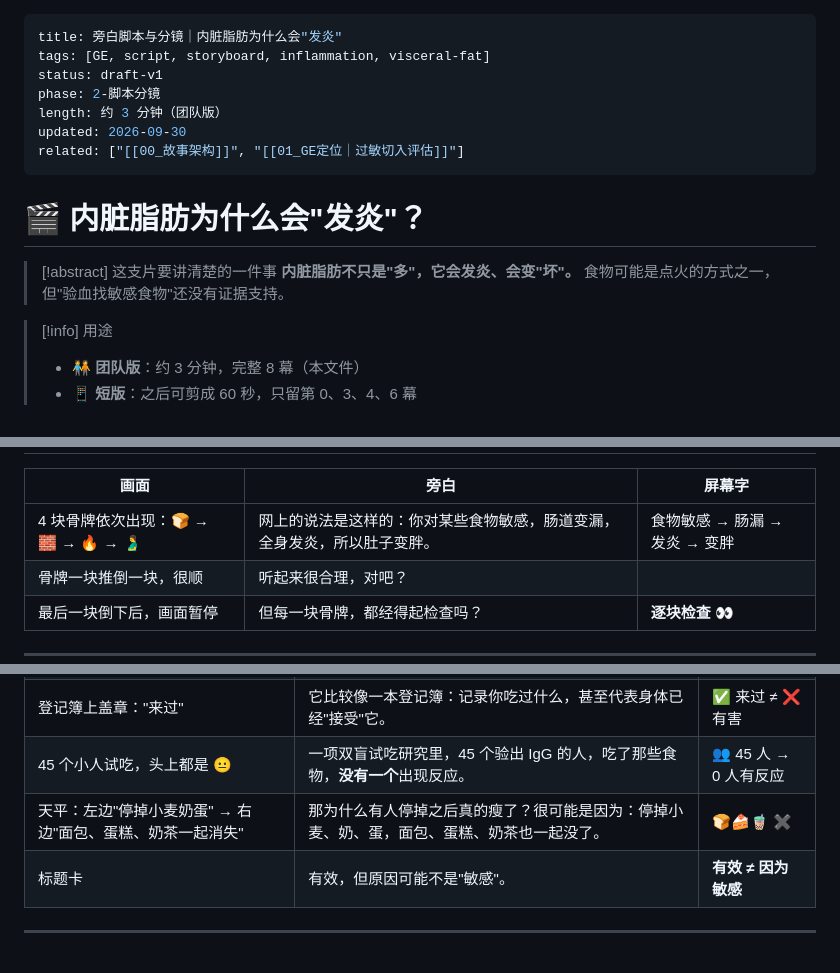
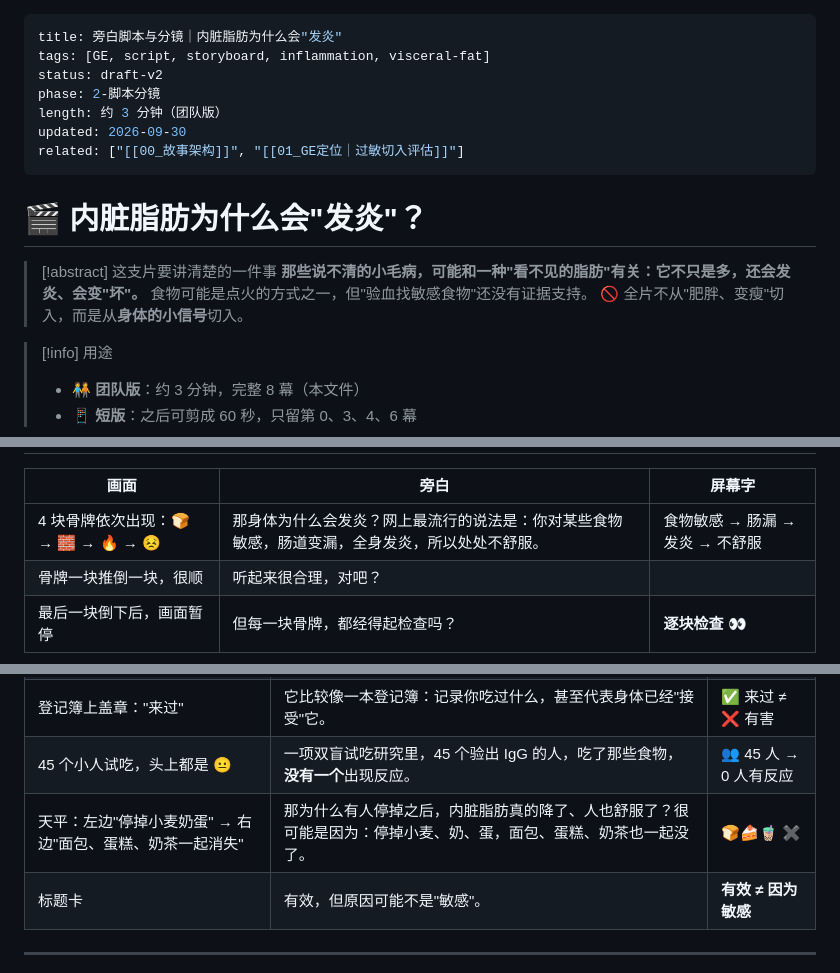
Before and after one commit to fcway-raw/woork, a Markdown page: food-sensitivity-inflammation-fat/02_旁白脚本与分镜.md, 3 parts joined by grey strips. GitHub-like rendering.

```diff
--- a/food-sensitivity-inflammation-fat/02_旁白脚本与分镜.md
+++ b/food-sensitivity-inflammation-fat/02_旁白脚本与分镜.md
@@ -1,7 +1,7 @@
 ---
 title: 旁白脚本与分镜｜内脏脂肪为什么会"发炎"
 tags: [GE, script, storyboard, inflammation, visceral-fat]
-status: draft-v1
+status: draft-v2
 phase: 2-脚本分镜
 length: 约 3 分钟（团队版）
 updated: 2026-09-30
@@ -11,8 +11,9 @@ related: ["[[00_故事架构]]", "[[01_GE定位｜过敏切入评估]]"]
 # 🎬 内脏脂肪为什么会"发炎"？
 
 > [!abstract] 这支片要讲清楚的一件事
-> **内脏脂肪不只是"多"，它会发炎、会变"坏"。**
+> **那些说不清的小毛病，可能和一种"看不见的脂肪"有关：它不只是多，还会发炎、会变"坏"。**
 > 食物可能是点火的方式之一，但"验血找敏感食物"还没有证据支持。
+> 🚫 全片不从"肥胖、变瘦"切入，而是从**身体的小信号**切入。
 
 > [!info] 用途
 > - 🧑‍🤝‍🧑 **团队版**：约 3 分钟，完整 8 幕（本文件）
@@ -49,7 +58,7 @@ related: ["[[00_故事架构]]", "[[01_GE定位｜过敏切入评估]]"]
 
 | 画面 | 旁白 | 屏幕字 |
 |---|---|---|
-| 4 块骨牌依次出现：🍞 → 🧱 → 🔥 → 🫃 | 网上的说法是这样的：你对某些食物敏感，肠道变漏，全身发炎，所以肚子变胖。 | 食物敏感 → 肠漏 → 发炎 → 变胖 |
+| 4 块骨牌依次出现：🍞 → 🧱 → 🔥 → 😣 | 那身体为什么会发炎？网上最流行的说法是：你对某些食物敏感，肠道变漏，全身发炎，所以处处不舒服。 | 食物敏感 → 肠漏 → 发炎 → 不舒服 |
 | 骨牌一块推倒一块，很顺 | 听起来很合理，对吧？ | |
 | 最后一块倒下后，画面暂停 | 但每一块骨牌，都经得起检查吗？ | **逐块检查 👀** |
 
@@ -103,7 +112,7 @@ related: ["[[00_故事架构]]", "[[01_GE定位｜过敏切入评估]]"]
 | 报告翻面，变成一本"访客登记簿"，写满小麦、奶、蛋 | 这类检测测的是 IgG 抗体。研究发现，健康的人也有，而且通常对**最常吃**的食物最高。 | 📋 访客登记簿 |
 | 登记簿上盖章："来过" | 它比较像一本登记簿：记录你吃过什么，甚至代表身体已经"接受"它。 | ✅ 来过 ≠ ❌ 有害 |
 | 45 个小人试吃，头上都是 😐 | 一项双盲试吃研究里，45 个验出 IgG 的人，吃了那些食物，**没有一个**出现反应。 | 👥 45 人 → 0 人有反应 |
-| 天平：左边"停掉小麦奶蛋" → 右边"面包、蛋糕、奶茶一起消失" | 那为什么有人停掉之后真的瘦了？很可能是因为：停掉小麦、奶、蛋，面包、蛋糕、奶茶也一起没了。 | 🍞🍰🧋 ✖️ |
+| 天平：左边"停掉小麦奶蛋" → 右边"面包、蛋糕、奶茶一起消失" | 那为什么有人停掉之后，内脏脂肪真的降了、人也舒服了？很可能是因为：停掉小麦、奶、蛋，面包、蛋糕、奶茶也一起没了。 | 🍞🍰🧋 ✖️ |
 | 标题卡 | 有效，但原因可能不是"敏感"。 | **有效 ≠ 因为敏感** |
 
 ---
```
Also changed, not shown: other parts of food-sensitivity-inflammation-fat/02_旁白脚本与分镜.md (+35 -8 lines).
